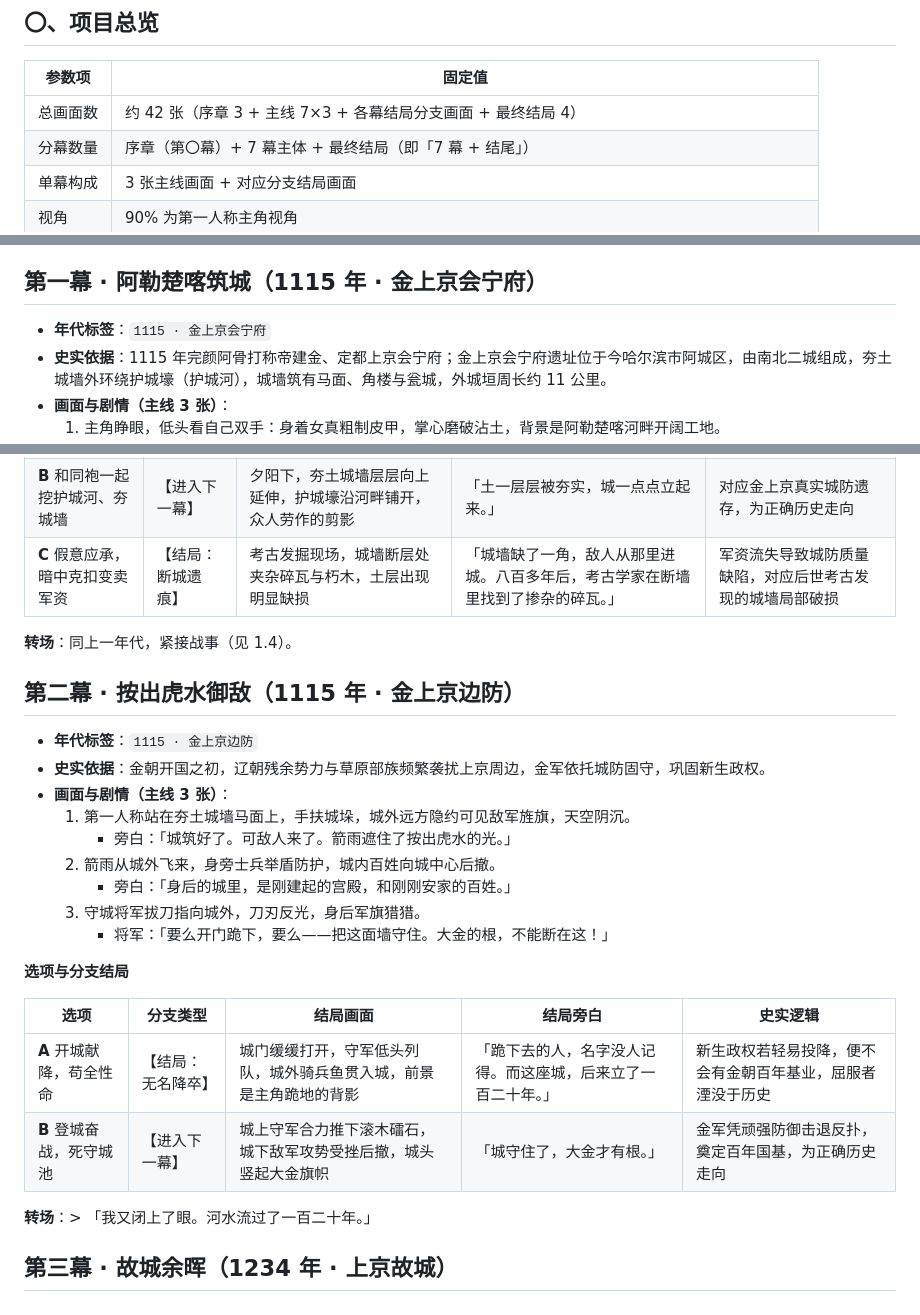
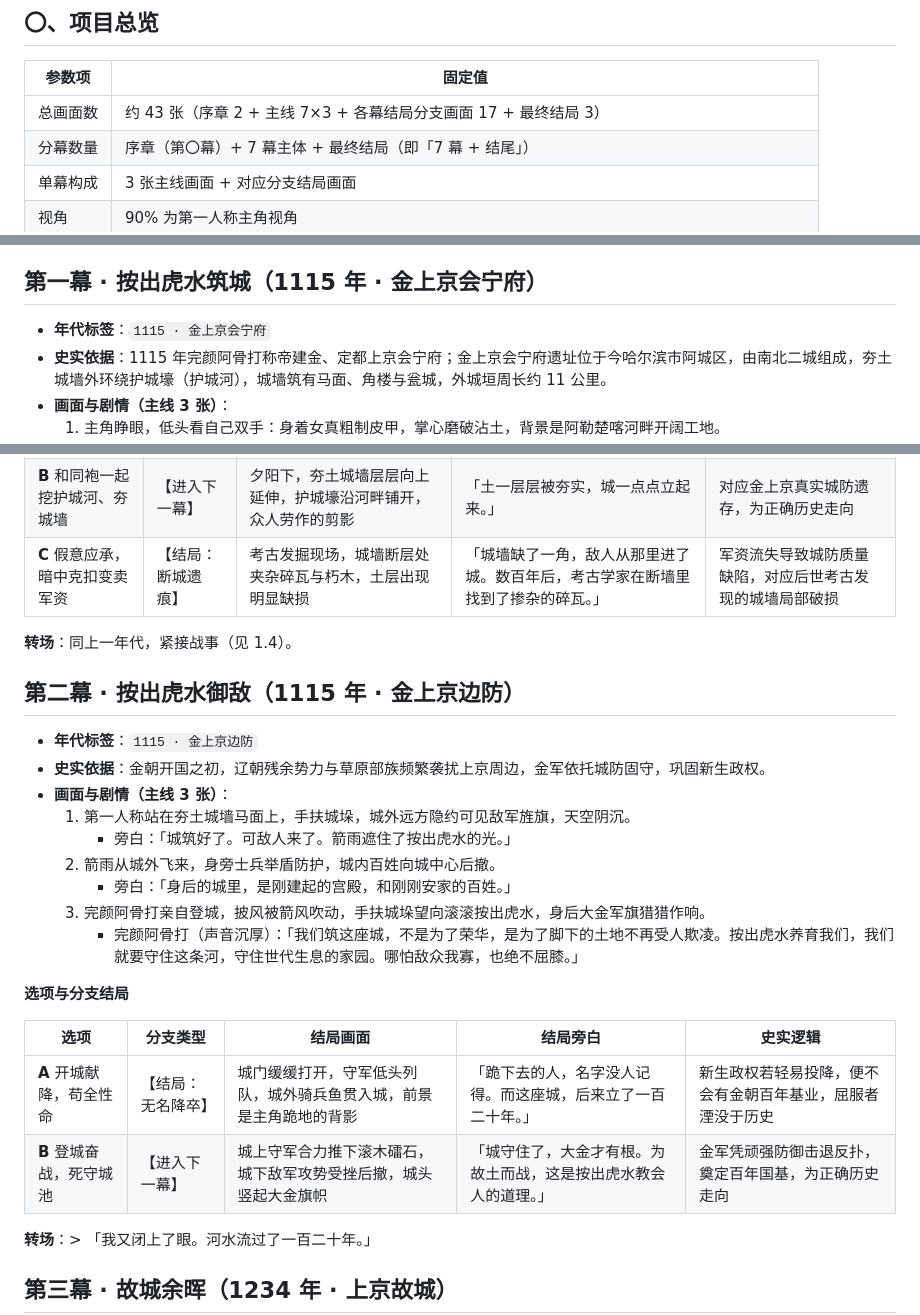
Before and after one commit to Serendipty1251/qiannian-yiyan-game, a Markdown page: 千年一眼-设计文档-补全版.md, 3 parts joined by grey strips. Rendered like a GitHub page.

```diff
--- a/千年一眼-设计文档-补全版.md
+++ b/千年一眼-设计文档-补全版.md
@@ -13,7 +13,7 @@
 
 | 参数项 | 固定值 |
 |---|---|
-| 总画面数 | 约 42 张（序章 3 + 主线 7×3 + 各幕结局分支画面 + 最终结局 4） |
+| 总画面数 | 约 43 张（序章 2 + 主线 7×3 + 各幕结局分支画面 17 + 最终结局 3） |
 | 分幕数量 | 序章（第〇幕）+ 7 幕主体 + 最终结局（即「7 幕 + 结尾」） |
 | 单幕构成 | 3 张主线画面 + 对应分支结局画面 |
 | 视角 | 90% 为第一人称主角视角 |
@@ -92,7 +92,7 @@
 - **旁白**（第 2 画面）：「阿什河，古称按出虎水——『按出虎』在女真语里就是『金』。这座城，就是『金』开始的地方。」
 - 自动进入第一幕。
 
-## 第一幕 · 阿勒楚喀筑城（1115 年 · 金上京会宁府）
+## 第一幕 · 按出虎水筑城（1115 年 · 金上京会宁府）
 
 - **年代标签**：`1115 · 金上京会宁府`
 - **史实依据**：1115 年完颜阿骨打称帝建金、定都上京会宁府；金上京会宁府遗址位于今哈尔滨市阿城区，由南北二城组成，夯土城墙外环绕护城壕（护城河），城墙筑有马面、角楼与瓮城，外城垣周长约 11 公里。
@@ -110,7 +110,7 @@
 |---|---|---|---|---|
 | **A** 拒绝服役，趁夜逃走 | 【结局：寒夜逃兵】 | 雪夜荒野，一件丢弃的女真皮甲落在积雪与荒草中，远处隐约可见城墙轮廓 | 「一个逃兵，撑不过按出虎水的冬天。」 | 金初军法严苛，逃兵按律当斩，个体逃亡无法阻挡历史进程 |
 | **B** 和同袍一起挖护城河、夯城墙 | 【进入下一幕】 | 夕阳下，夯土城墙层层向上延伸，护城壕沿河畔铺开，众人劳作的剪影 | 「土一层层被夯实，城一点点立起来。」 | 对应金上京真实城防遗存，为正确历史走向 |
-| **C** 假意应承，暗中克扣变卖军资 | 【结局：断城遗痕】 | 考古发掘现场，城墙断层处夹杂碎瓦与朽木，土层出现明显缺损 | 「城墙缺了一角，敌人从那里进城。八百多年后，考古学家在断墙里找到了掺杂的碎瓦。」 | 军资流失导致城防质量缺陷，对应后世考古发现的城墙局部破损 |
+| **C** 假意应承，暗中克扣变卖军资 | 【结局：断城遗痕】 | 考古发掘现场，城墙断层处夹杂碎瓦与朽木，土层出现明显缺损 | 「城墙缺了一角，敌人从那里进了城。数百年后，考古学家在断墙里找到了掺杂的碎瓦。」 | 军资流失导致城防质量缺陷，对应后世考古发现的城墙局部破损 |
 
 **转场**：同上一年代，紧接战事（见 1.4）。
 
@@ -123,15 +123,15 @@
      - 旁白：「城筑好了。可敌人来了。箭雨遮住了按出虎水的光。」
   2. 箭雨从城外飞来，身旁士兵举盾防护，城内百姓向城中心后撤。
      - 旁白：「身后的城里，是刚建起的宫殿，和刚刚安家的百姓。」
-  3. 守城将军拔刀指向城外，刀刃反光，身后军旗猎猎。
-     - 将军：「要么开门跪下，要么——把这面墙守住。大金的根，不能断在这！」
+  3. 完颜阿骨打亲自登城，披风被箭风吹动，手扶城垛望向滚滚按出虎水，身后大金军旗猎猎作响。
+     - 完颜阿骨打（声音沉厚）：「我们筑这座城，不是为了荣华，是为了脚下的土地不再受人欺凌。按出虎水养育我们，我们就要守住这条河，守住世代生息的家园。哪怕敌众我寡，也绝不屈膝。」
 
 **选项与分支结局**
 
 | 选项 | 分支类型 | 结局画面 | 结局旁白 | 史实逻辑 |
 |---|---|---|---|---|
 | **A** 开城献降，苟全性命 | 【结局：无名降卒】 | 城门缓缓打开，守军低头列队，城外骑兵鱼贯入城，前景是主角跪地的背影 | 「跪下去的人，名字没人记得。而这座城，后来立了一百二十年。」 | 新生政权若轻易投降，便不会有金朝百年基业，屈服者湮没于历史 |
-| **B** 登城奋战，死守城池 | 【进入下一幕】 | 城上守军合力推下滚木礌石，城下敌军攻势受挫后撤，城头竖起大金旗帜 | 「城守住了，大金才有根。」 | 金军凭顽强防御击退反扑，奠定百年国基，为正确历史走向 |
+| **B** 登城奋战，死守城池 | 【进入下一幕】 | 城上守军合力推下滚木礌石，城下敌军攻势受挫后撤，城头竖起大金旗帜 | 「城守住了，大金才有根。为故土而战，这是按出虎水教会人的道理。」 | 金军凭顽强防御击退反扑，奠定百年国基，为正确历史走向 |
 
 **转场**：> 「我又闭上了眼。河水流过了一百二十年。」
 
```
Also changed, not shown: other parts of 千年一眼-设计文档-补全版.md (+20 -16 lines).
